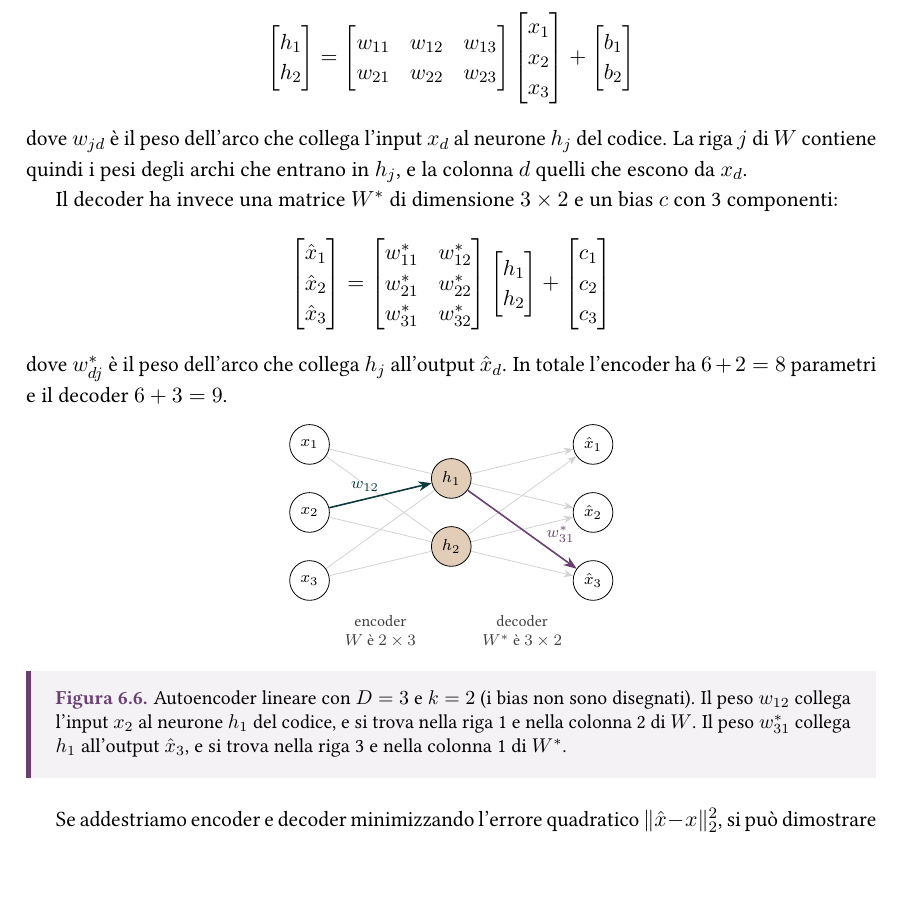
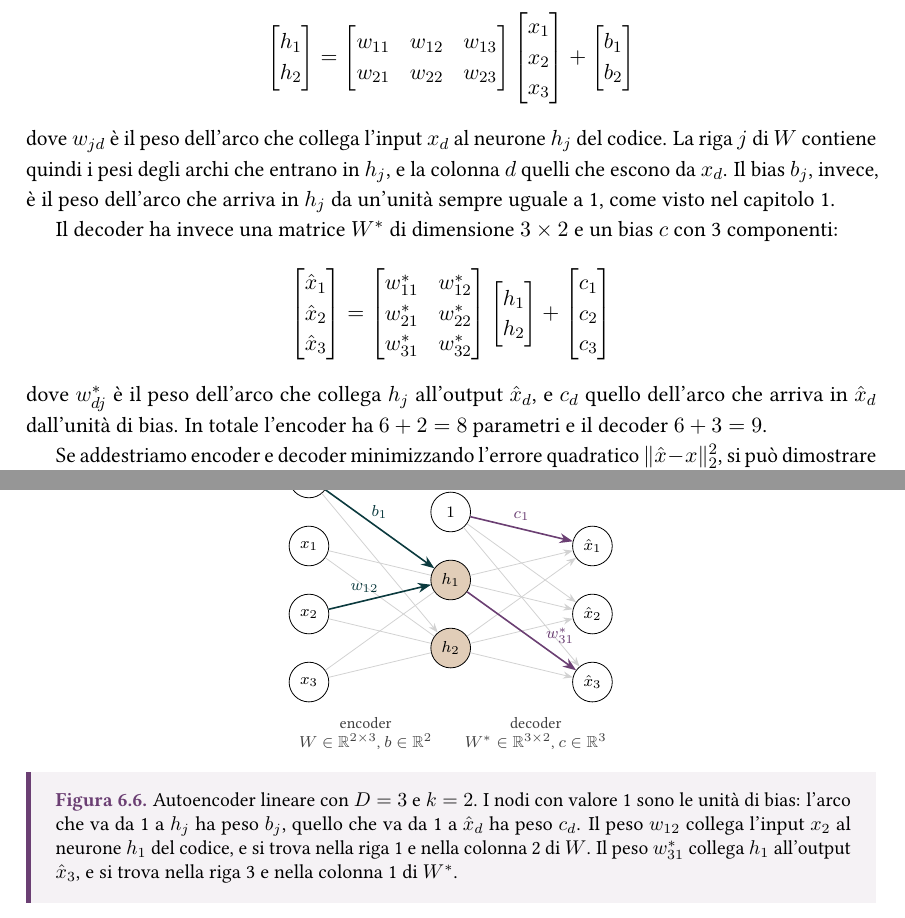
Before and after one commit to emanuelegaliano/Deep-Learning, a LaTeX book (DeepLearning.tex, which reads chapters/generative_models.tex): part of page 92 of 100 before the commit and two parts of pages 92 and 93 of 100 after it, the two joined at a grey line, cut so that both start at the same text, the shorter picture padded with empty space. The pictures show the PDF file DeepLearning.pdf that the author committed with the source.

Commit message:
Modelli generativi: bias nella figura dell'autoencoder con D = 3 e k = 2
Co-Authored-By: Claude Opus 5.5 <noreply@anthropic.com>

```diff
--- a/chapters/generative_models.tex
+++ b/chapters/generative_models.tex
@@ -350,7 +350,7 @@ Vediamo un esempio con $D = 3$ e $k = 2$ (figura~\ref{fig:autoencoder-3-2}). L'e
     \begin{bmatrix} x_1 \\ x_2 \\ x_3 \end{bmatrix} +
     \begin{bmatrix} b_1 \\ b_2 \end{bmatrix}
 \]
-dove $w_{jd}$ è il peso dell'arco che collega l'input $x_d$ al neurone $h_j$ del codice. La riga $j$ di $W$ contiene quindi i pesi degli archi che entrano in $h_j$, e la colonna $d$ quelli che escono da $x_d$.
+dove $w_{jd}$ è il peso dell'arco che collega l'input $x_d$ al neurone $h_j$ del codice. La riga $j$ di $W$ contiene quindi i pesi degli archi che entrano in $h_j$, e la colonna $d$ quelli che escono da $x_d$. Il bias $b_j$, invece, è il peso dell'arco che arriva in $h_j$ da un'unità sempre uguale a 1, come visto nel capitolo~\ref{ch:ripasso}.
 
 Il decoder ha invece una matrice $W^*$ di dimensione $3 \times 2$ e un bias $c$ con 3 componenti:
 \[
@@ -359,7 +359,7 @@ Il decoder ha invece una matrice $W^*$ di dimensione $3 \times 2$ e un bias $c$
     \begin{bmatrix} h_1 \\ h_2 \end{bmatrix} +
     \begin{bmatrix} c_1 \\ c_2 \\ c_3 \end{bmatrix}
 \]
-dove $w^*_{dj}$ è il peso dell'arco che collega $h_j$ all'output $\hat{x}_d$. In totale l'encoder ha $6 + 2 = 8$ parametri e il decoder $6 + 3 = 9$.
+dove $w^*_{dj}$ è il peso dell'arco che collega $h_j$ all'output $\hat{x}_d$, e $c_d$ quello dell'arco che arriva in $\hat{x}_d$ dall'unità di bias. In totale l'encoder ha $6 + 2 = 8$ parametri e il decoder $6 + 3 = 9$.
 
 \begin{figure}[htbp]
 \centering
@@ -371,14 +371,21 @@ dove $w^*_{dj}$ è il peso dell'arco che collega $h_j$ all'output $\hat{x}_d$. I
     \node[unit] (o\d) at (5,{1.2*(2-\d)}) {$\hat{x}_\d$};
   }
   \foreach \j in {1,2} \node[code] (h\j) at (2.5,{1.2*(1.5-\j)}) {$h_\j$};
+  % unità di bias, sempre uguali a 1
+  \node[unit] (bx) at (0,2.4) {$1$};
+  \node[unit] (bh) at (2.5,1.8) {$1$};
   \foreach \d in {1,2,3} \foreach \j in {1,2} \draw[->, RuleGray!70] (x\d) -- (h\j) (h\j) -- (o\d);
-  % i due archi dell'esempio
+  \foreach \j in {1,2} \draw[->, RuleGray!70] (bx) -- (h\j);
+  \foreach \d in {1,2,3} \draw[->, RuleGray!70] (bh) -- (o\d);
+  % gli archi dell'esempio
   \draw[->, Accent, thick] (x2) -- node[above, pos=0.35, Accent] {$w_{12}$} (h1);
+  \draw[->, Accent, thick] (bx) -- node[above right, pos=0.4, inner sep=1pt, Accent] {$b_1$} (h1);
   \draw[->, FigColor, thick] (h1) -- node[above right, pos=0.7, inner sep=1pt, FigColor] {$w^*_{31}$} (o3);
-  \node[TextGray, align=center] at (1.25,-2.1) {encoder\\$W$ è $2 \times 3$};
-  \node[TextGray, align=center] at (3.75,-2.1) {decoder\\$W^*$ è $3 \times 2$};
+  \draw[->, FigColor, thick] (bh) -- node[above, pos=0.5, FigColor] {$c_1$} (o1);
+  \node[TextGray, align=center] at (1.0,-2.1) {encoder\\$W \in \mathbb{R}^{2 \times 3}$, $b \in \mathbb{R}^{2}$};
+  \node[TextGray, align=center] at (4.0,-2.1) {decoder\\$W^* \in \mathbb{R}^{3 \times 2}$, $c \in \mathbb{R}^{3}$};
 \end{tikzpicture}
-\caption{Autoencoder lineare con $D = 3$ e $k = 2$ (i bias non sono disegnati). Il peso $w_{12}$ collega l'input $x_2$ al neurone $h_1$ del codice, e si trova nella riga 1 e nella colonna 2 di $W$. Il peso $w^*_{31}$ collega $h_1$ all'output $\hat{x}_3$, e si trova nella riga 3 e nella colonna 1 di $W^*$.}
+\caption{Autoencoder lineare con $D = 3$ e $k = 2$. I nodi con valore 1 sono le unità di bias: l'arco che va da 1 a $h_j$ ha peso $b_j$, quello che va da 1 a $\hat{x}_d$ ha peso $c_d$. Il peso $w_{12}$ collega l'input $x_2$ al neurone $h_1$ del codice, e si trova nella riga 1 e nella colonna 2 di $W$. Il peso $w^*_{31}$ collega $h_1$ all'output $\hat{x}_3$, e si trova nella riga 3 e nella colonna 1 di $W^*$.}
 \label{fig:autoencoder-3-2}
 \end{figure}
 
```
Also changed, not shown: DeepLearning.pdf.
